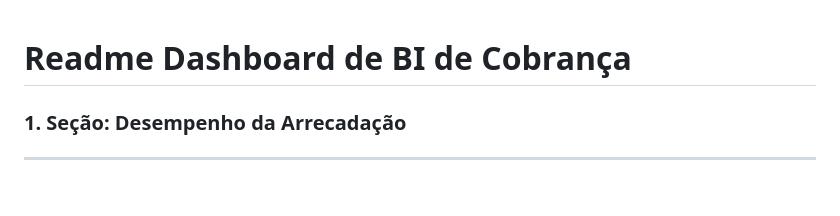
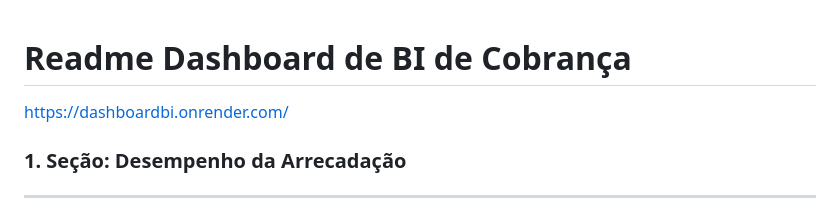
Before and after one commit to VenturaCerqueira/DashBoardBi, a Markdown page: README.md, the part around the change. Drawn GitHub-style; blank space fills up the shorter version.

```diff
--- a/README.md
+++ b/README.md
@@ -1,4 +1,5 @@
 # Readme Dashboard de BI de Cobrança
+https://dashboardbi.onrender.com/
 
 ### **1. Seção: Desempenho da Arrecadação**
 ---
```
